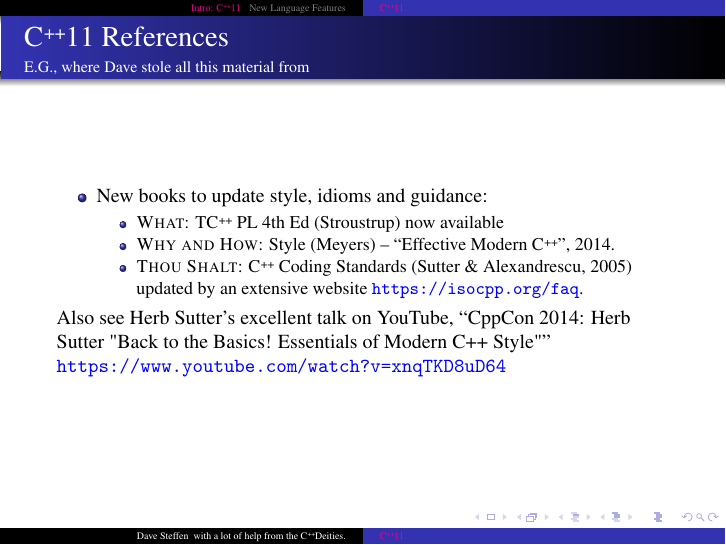
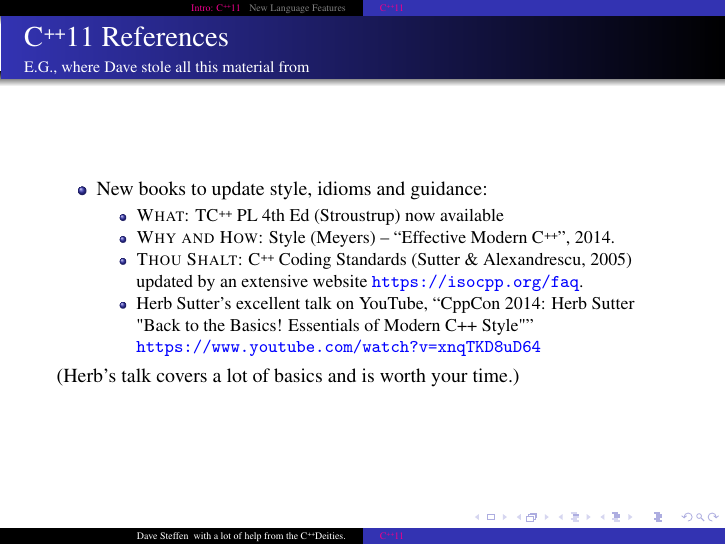
Before and after one commit to dgsteffen/ModernCppTalks, LaTeX slides (basics_part1/c++11_part1.tex, which reads basics_part1/intro.tex): page 7 of 98. Compiled offline with pdfLaTeX.

Commit message:
Examples in

```diff
--- a/basics_part1/intro.tex
+++ b/basics_part1/intro.tex
@@ -51,10 +51,15 @@
     \item \noun{Thou Shalt}: \CC\ Coding Standards (Sutter \&
     Alexandrescu, 2005) updated by an extensive website \url{https://isocpp.org/faq}.
 
+  \item  Herb Sutter's excellent talk on YouTube, ``CppCon 2014: Herb Sutter "Back to the Basics!
+    Essentials of Modern C++ Style"'' \url{https://www.youtube.com/watch?v=xnqTKD8uD64}
+
     \end{itemize}
+
+
 \end{itemize}
-Also see Herb Sutter's excellent talk on YouTube, ``CppCon 2014: Herb Sutter "Back to the Basics!
-Essentials of Modern C++ Style"'' \url{https://www.youtube.com/watch?v=xnqTKD8uD64}
+
+(Herb's talk covers a lot of basics and is worth your time.)
 
 \end{frame}
 %% \lyxframeend{}
```
